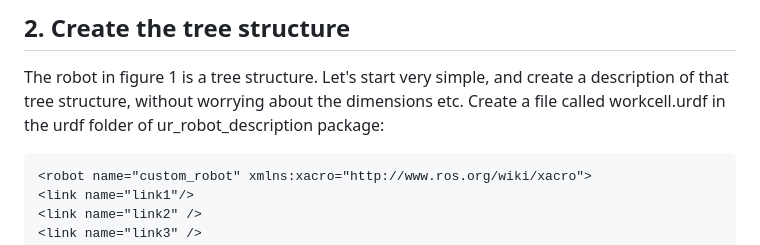
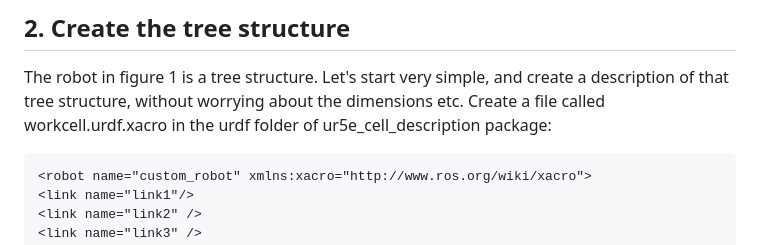
Before and after one commit to hellantos/manipulation_workshop, a Markdown page: robot_description/workshops/1.Simple_urdf_composition.md, the part around the change. Drawn GitHub-style.

````diff
--- a/robot_description/workshops/1.Simple_urdf_composition.md
+++ b/robot_description/workshops/1.Simple_urdf_composition.md
@@ -33,7 +33,7 @@ It is a simple kinematics existing of two links connected via a continuous rotat
 
 ## 2. Create the tree structure
 The robot in figure 1 is a tree structure. Let's start very simple, and create a description of that
-tree structure, without worrying about the dimensions etc. Create a file called workcell.urdf in the urdf folder of ur_robot_description package:
+tree structure, without worrying about the dimensions etc. Create a file called workcell.urdf.xacro in the urdf folder of ur5e_cell_description package:
 
 ```xml
 <robot name="custom_robot" xmlns:xacro="http://www.ros.org/wiki/xacro">
````
